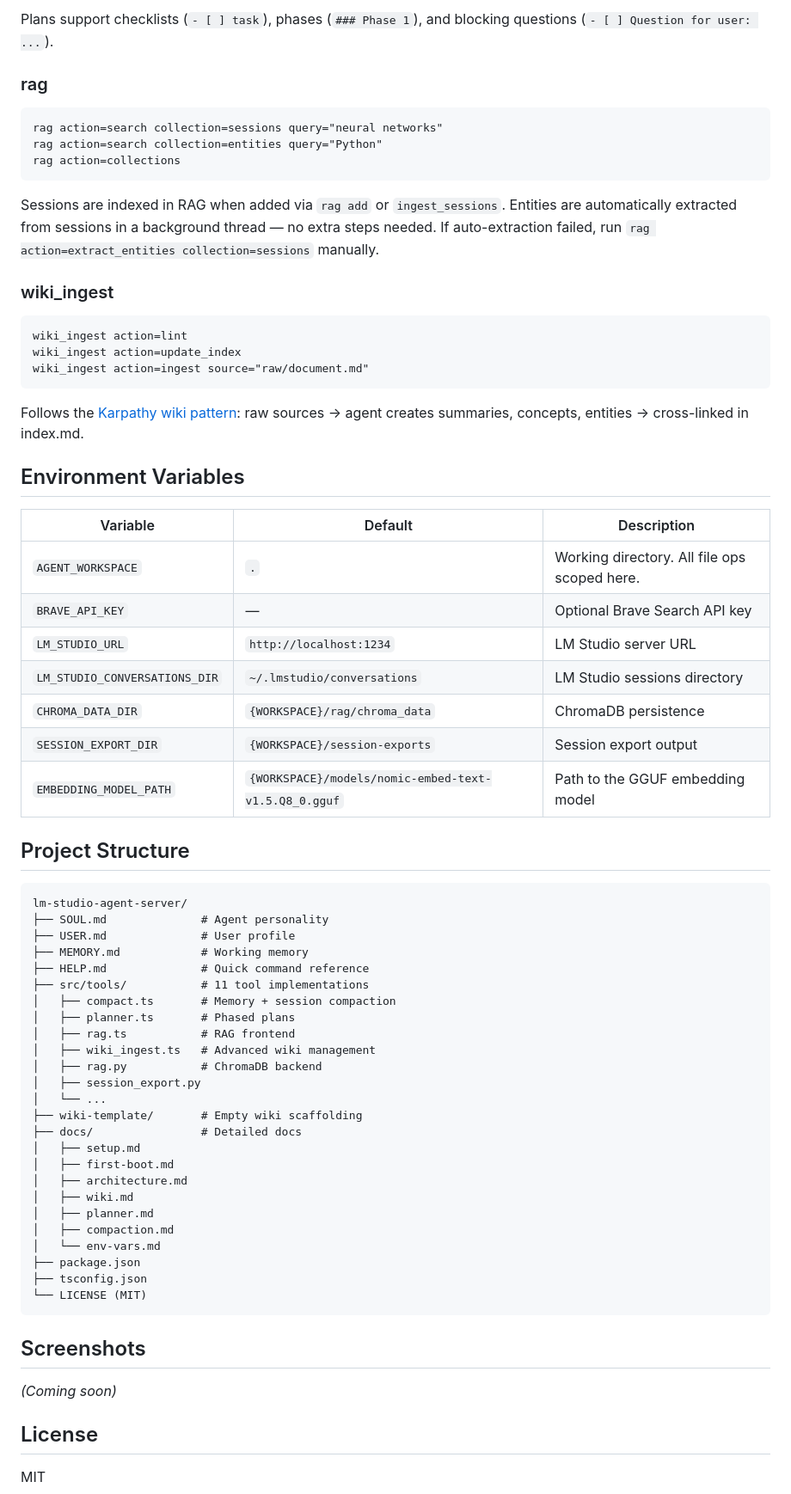
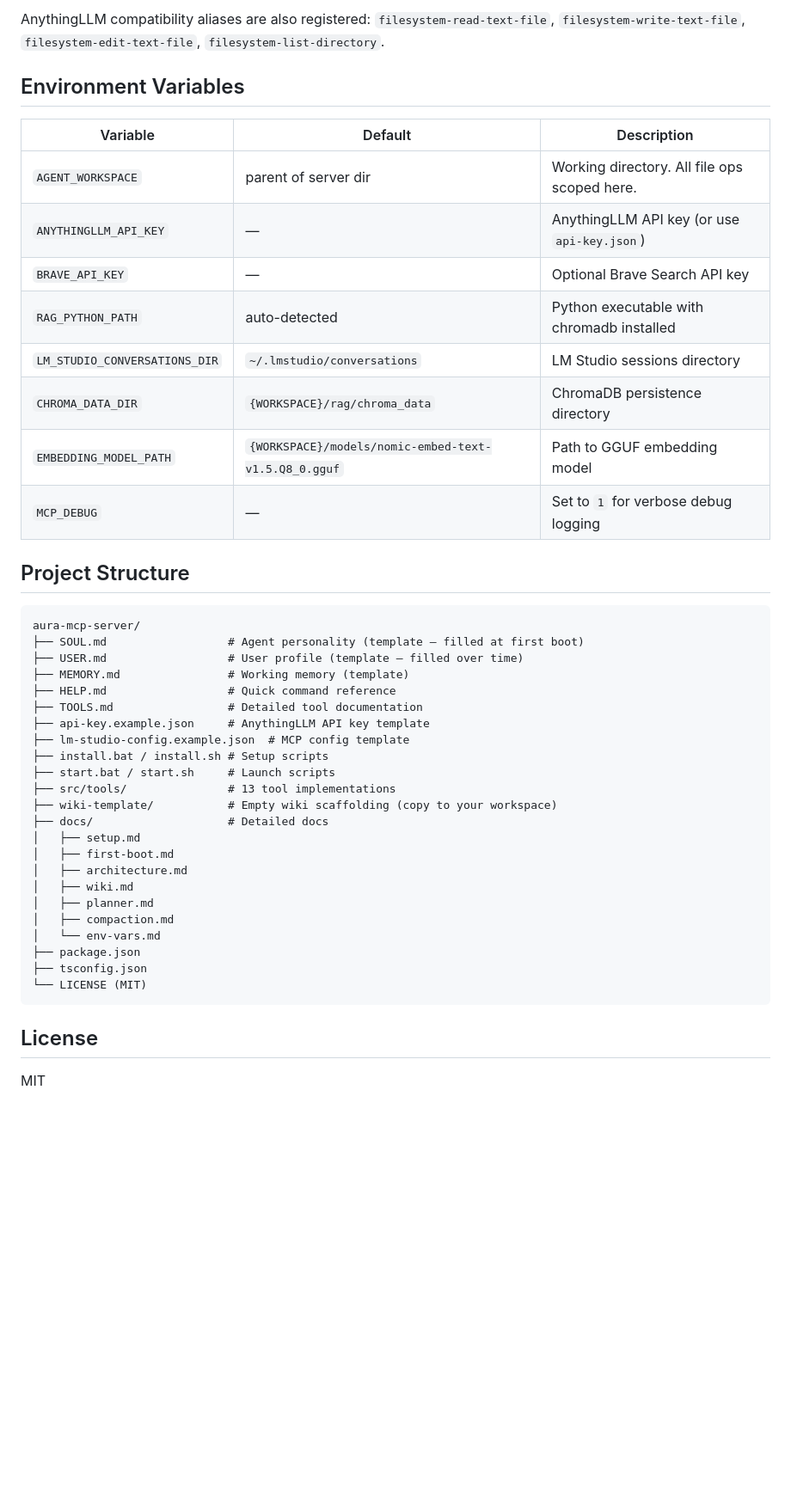
Before and after one commit to ACarloGitHub/aura-mcp-server, a Markdown page: README.md, the part around one of its changes. Shown at 86% size. GitHub-like rendering; blank space fills up the shorter version.

````diff
--- a/README.md
+++ b/README.md
@@ -128,55 +141,34 @@ planner action=next name=MyPlan answer="my response"
-Plans support checklists (`- [ ] task`), phases (`### Phase 1`), and blocking questions (`- [ ] Question for user: ...`).
-
-### rag
-
-```
-rag action=search collection=sessions query="neural networks"
-rag action=search collection=entities query="Python"
-rag action=collections
-```
-
-Sessions are indexed in RAG when added via `rag add` or `ingest_sessions`. Entities are automatically extracted from sessions in a background thread — no extra steps needed. If auto-extraction failed, run `rag action=extract_entities collection=sessions` manually.
-
-### wiki_ingest
-
-```
-wiki_ingest action=lint
-wiki_ingest action=update_index
-wiki_ingest action=ingest source="raw/document.md"
-```
-
-Follows the [Karpathy wiki pattern](https://gist.github.com/karpathy/442a6bf555914893e9891c11519de94f): raw sources → agent creates summaries, concepts, entities → cross-linked in index.md.
+AnythingLLM compatibility aliases are also registered: `filesystem-read-text-file`, `filesystem-write-text-file`, `filesystem-edit-text-file`, `filesystem-list-directory`.
 
 ## Environment Variables
 
 | Variable | Default | Description |
 |----------|---------|-------------|
-| `AGENT_WORKSPACE` | `.` | Working directory. All file ops scoped here. |
+| `AGENT_WORKSPACE` | parent of server dir | Working directory. All file ops scoped here. |
+| `ANYTHINGLLM_API_KEY` | — | AnythingLLM API key (or use `api-key.json`) |
 | `BRAVE_API_KEY` | — | Optional Brave Search API key |
-| `LM_STUDIO_URL` | `http://localhost:1234` | LM Studio server URL |
+| `RAG_PYTHON_PATH` | auto-detected | Python executable with chromadb installed |
 | `LM_STUDIO_CONVERSATIONS_DIR` | `~/.lmstudio/conversations` | LM Studio sessions directory |
-| `CHROMA_DATA_DIR` | `{WORKSPACE}/rag/chroma_data` | ChromaDB persistence |
-| `SESSION_EXPORT_DIR` | `{WORKSPACE}/session-exports` | Session export output |
-| `EMBEDDING_MODEL_PATH` | `{WORKSPACE}/models/nomic-embed-text-v1.5.Q8_0.gguf` | Path to the GGUF embedding model |
+| `CHROMA_DATA_DIR` | `{WORKSPACE}/rag/chroma_data` | ChromaDB persistence directory |
+| `EMBEDDING_MODEL_PATH` | `{WORKSPACE}/models/nomic-embed-text-v1.5.Q8_0.gguf` | Path to GGUF embedding model |
+| `MCP_DEBUG` | — | Set to `1` for verbose debug logging |
 
 ## Project Structure
 
 ```
-lm-studio-agent-server/
-├── SOUL.md              # Agent personality
-├── USER.md              # User profile
-├── MEMORY.md            # Working memory
-├── HELP.md              # Quick command reference
-├── src/tools/           # 11 tool implementations
-│   ├── compact.ts       # Memory + session compaction
-│   ├── planner.ts       # Phased plans
-│   ├── rag.ts           # RAG frontend
-│   ├── wiki_ingest.ts   # Advanced wiki management
-│   ├── rag.py           # ChromaDB backend
-│   ├── session_export.py
-│   └── ...
-├── wiki-template/       # Empty wiki scaffolding
-├── docs/                # Detailed docs
+aura-mcp-server/
+├── SOUL.md                  # Agent personality (template — filled at first boot)
+├── USER.md                  # User profile (template — filled over time)
+├── MEMORY.md                # Working memory (template)
+├── HELP.md                  # Quick command reference
+├── TOOLS.md                 # Detailed tool documentation
+├── api-key.example.json     # AnythingLLM API key template
+├── lm-studio-config.example.json  # MCP config template
+├── install.bat / install.sh # Setup scripts
+├── start.bat / start.sh     # Launch scripts
+├── src/tools/               # 13 tool implementations
+├── wiki-template/           # Empty wiki scaffolding (copy to your workspace)
+├── docs/                    # Detailed docs
 │   ├── setup.md
 │   ├── first-boot.md
 │   ├── architecture.md
@@ -189,10 +181,6 @@ lm-studio-agent-server/
 └── LICENSE (MIT)
 ```
 
-## Screenshots
-
-*(Coming soon)*
-
 ## License
 
 MIT
````
Also changed, not shown: other parts of README.md (+84 -71 lines).
